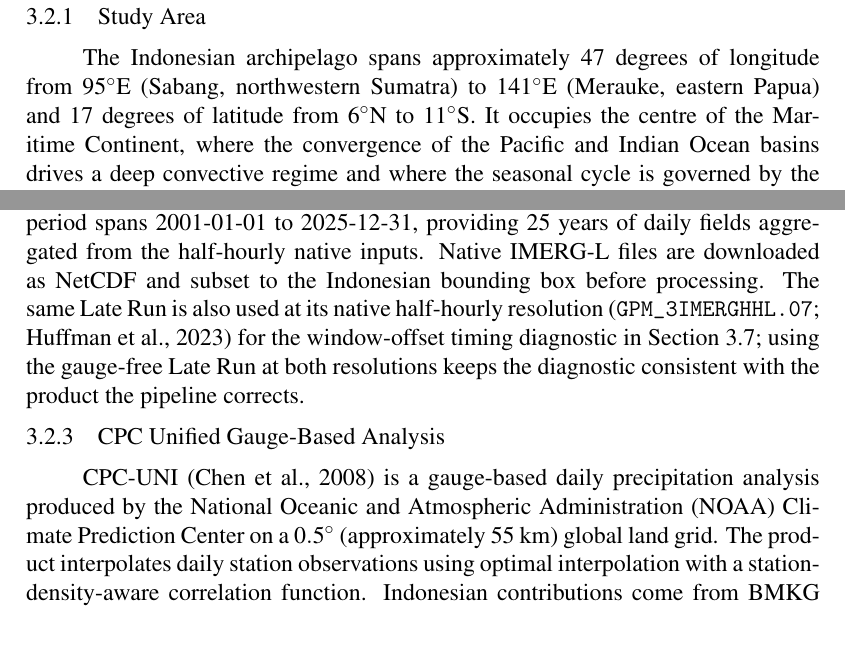
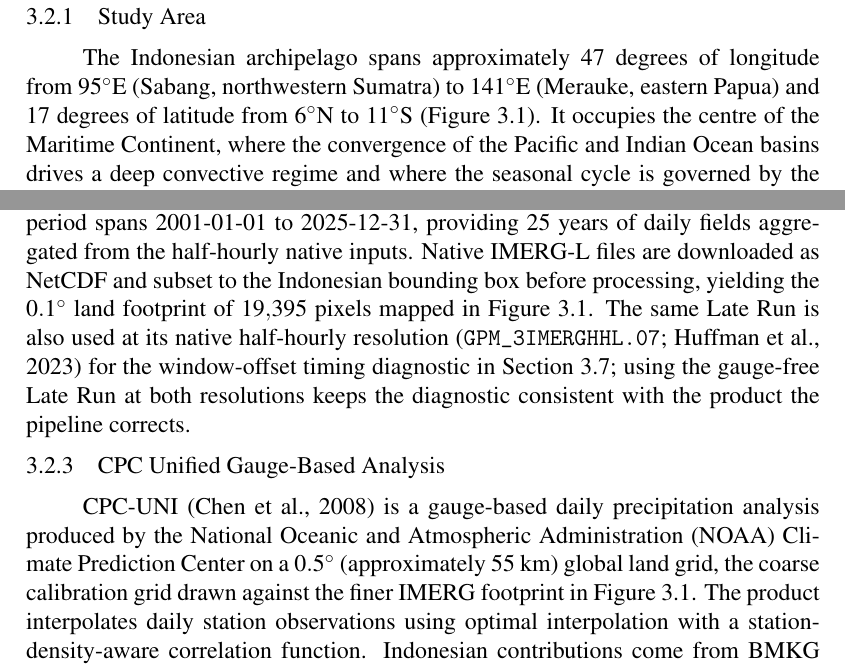
Before and after one commit to bennyistanto/msc-thesis, a LaTeX thesis (main_thesis.tex, which reads chapter_03_methods.tex): two parts of page 44 of 132, joined at a grey line, cut so that both start at the same text, the shorter picture padded with empty space. Compiled offline with pdfLaTeX.

Commit message:
Update chapter_03_methods.tex

```diff
--- a/chapter_03_methods.tex
+++ b/chapter_03_methods.tex
@@ -83,7 +83,8 @@ Chapter~\ref{chap:results}.
 The Indonesian archipelago spans approximately 47 degrees of
 longitude from $95^{\circ}$E (Sabang, northwestern Sumatra) to
 $141^{\circ}$E (Merauke, eastern Papua) and 17 degrees of
-latitude from $6^{\circ}$N to $11^{\circ}$S. It occupies the
+latitude from $6^{\circ}$N to $11^{\circ}$S
+(Figure~\ref{fig:coverage}). It occupies the
 centre of the Maritime Continent, where the convergence of the
 Pacific and Indian Ocean basins drives a deep convective regime
 and where the seasonal cycle is governed by the
@@ -117,7 +118,9 @@ flash-flood warning and reservoir scheduling. The study period
 spans 2001-01-01 to 2025-12-31, providing 25 years of daily
 fields aggregated from the half-hourly native inputs. Native
 IMERG-L files are downloaded as NetCDF and subset to the
-Indonesian bounding box before processing. The same Late Run is
+Indonesian bounding box before processing, yielding the
+$0.1^{\circ}$ land footprint of $19{,}395$ pixels mapped in
+Figure~\ref{fig:coverage}. The same Late Run is
 also used at its native half-hourly resolution
 (\texttt{GPM\_3IMERGHHL.07}; \citealp{ref:imerghhl07}) for the
 window-offset timing diagnostic in
@@ -130,7 +133,9 @@ product the pipeline corrects.
 CPC-UNI \citep{ref:chen2008} is a gauge-based daily precipitation
 analysis produced by the National Oceanic and Atmospheric
 Administration (NOAA) Climate Prediction Center on a
-$0.5^{\circ}$ (approximately 55~km) global land grid. The product
+$0.5^{\circ}$ (approximately 55~km) global land grid, the coarse
+calibration grid drawn against the finer IMERG footprint in
+Figure~\ref{fig:coverage}. The product
 interpolates daily station observations using optimal
 interpolation with a station-density-aware correlation function.
 Indonesian contributions come from BMKG and other Global
```
